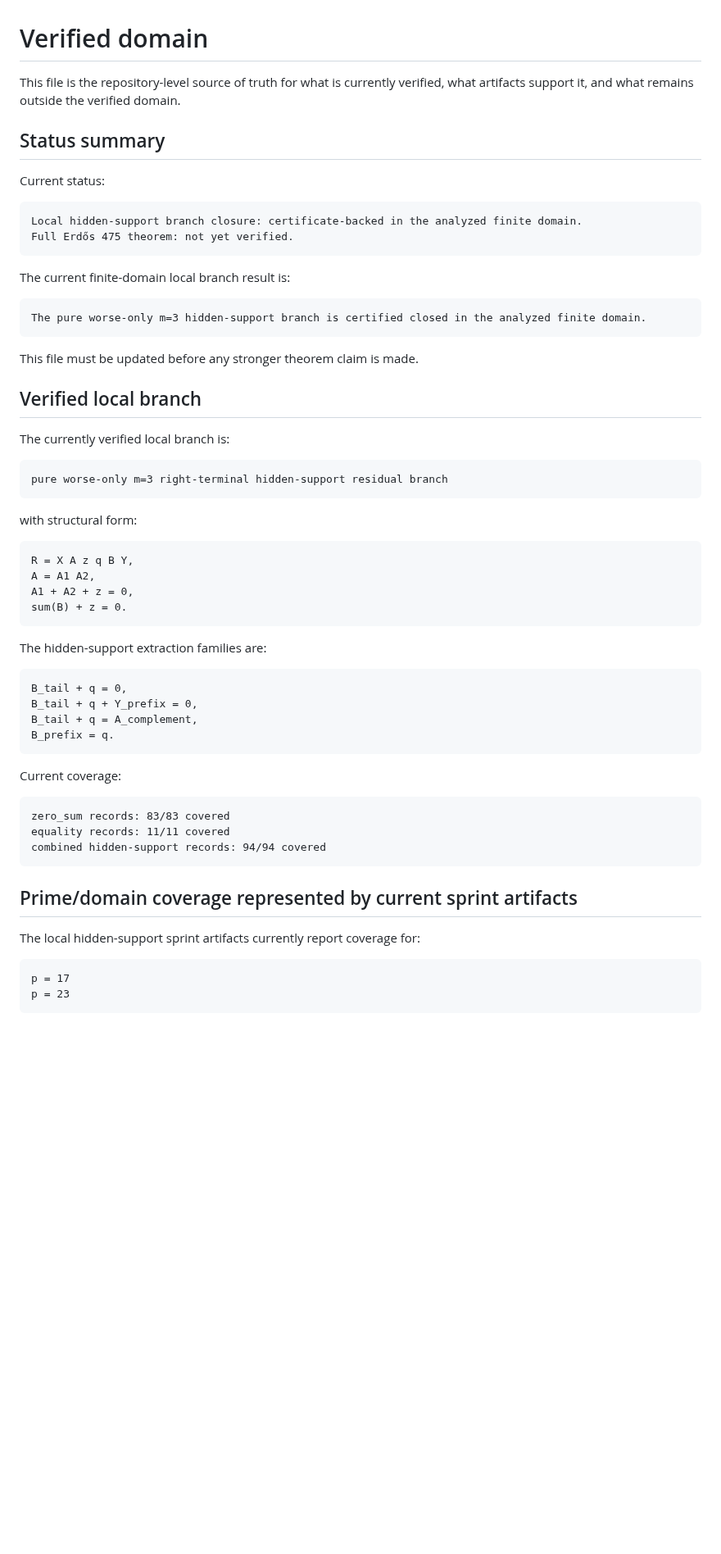
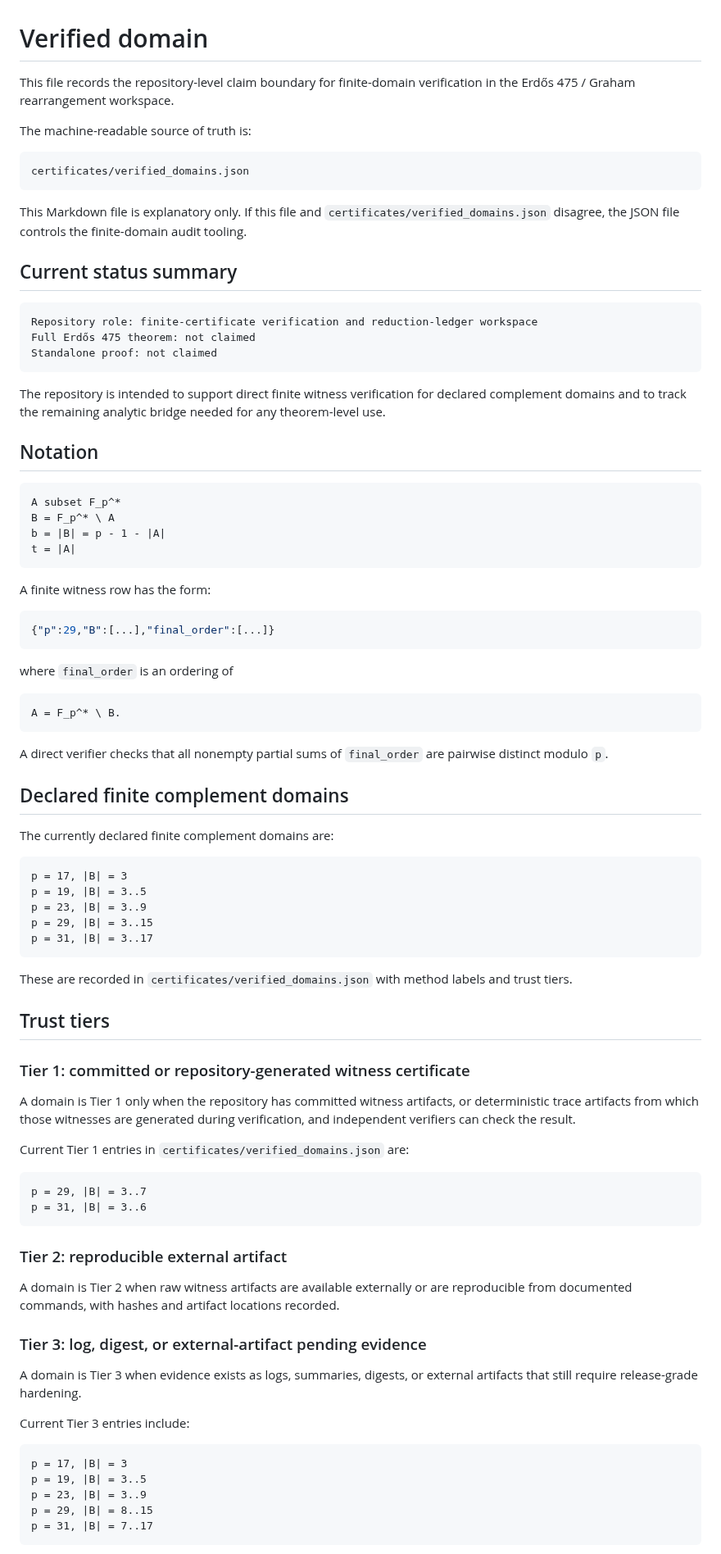
Before and after one commit to Kajin-0/erdos-475, a Markdown page: docs/VERIFIED_DOMAIN.md, the part around one of its changes. Shown at 82% size. Rendered like a GitHub page; blank space fills up the shorter version.

Commit message:
Synchronize verified domain with finite certificate ledger

````diff
--- a/docs/VERIFIED_DOMAIN.md
+++ b/docs/VERIFIED_DOMAIN.md
@@ -1,64 +1,90 @@
 # Verified domain
 
-This file is the repository-level source of truth for what is currently verified, what artifacts support it, and what remains outside the verified domain.
+This file records the repository-level claim boundary for finite-domain verification in the Erdős 475 / Graham rearrangement workspace.
 
-## Status summary
-
-Current status:
+The machine-readable source of truth is:
 
 ```text
-Local hidden-support branch closure: certificate-backed in the analyzed finite domain.
-Full Erdős 475 theorem: not yet verified.
+certificates/verified_domains.json
 ```
 
-The current finite-domain local branch result is:
+This Markdown file is explanatory only. If this file and `certificates/verified_domains.json` disagree, the JSON file controls the finite-domain audit tooling.
+
+## Current status summary
 
 ```text
-The pure worse-only m=3 hidden-support branch is certified closed in the analyzed finite domain.
+Repository role: finite-certificate verification and reduction-ledger workspace
+Full Erdős 475 theorem: not claimed
+Standalone proof: not claimed
 ```
 
-This file must be updated before any stronger theorem claim is made.
+The repository is intended to support direct finite witness verification for declared complement domains and to track the remaining analytic bridge needed for any theorem-level use.
 
-## Verified local branch
-
-The currently verified local branch is:
+## Notation
 
 ```text
-pure worse-only m=3 right-terminal hidden-support residual branch
+A subset F_p^*
+B = F_p^* \ A
+b = |B| = p - 1 - |A|
+t = |A|
 ```
 
-with structural form:
+A finite witness row has the form:
+
+```json
+{"p":29,"B":[...],"final_order":[...]}
+```
+
+where `final_order` is an ordering of
 
 ```text
-R = X A z q B Y,
-A = A1 A2,
-A1 + A2 + z = 0,
-sum(B) + z = 0.
+A = F_p^* \ B.
 ```
 
-The hidden-support extraction families are:
+A direct verifier checks that all nonempty partial sums of `final_order` are pairwise distinct modulo `p`.
+
+## Declared finite complement domains
+
+The currently declared finite complement domains are:
 
 ```text
-B_tail + q = 0,
-B_tail + q + Y_prefix = 0,
-B_tail + q = A_complement,
-B_prefix = q.
+p = 17, |B| = 3
+p = 19, |B| = 3..5
+p = 23, |B| = 3..9
+p = 29, |B| = 3..15
+p = 31, |B| = 3..17
 ```
 
-Current coverage:
+These are recorded in `certificates/verified_domains.json` with method labels and trust tiers.
+
+## Trust tiers
+
+### Tier 1: committed or repository-generated witness certificate
+
+A domain is Tier 1 only when the repository has committed witness artifacts, or deterministic trace artifacts from which those witnesses are generated during verification, and independent verifiers can check the result.
+
+Current Tier 1 entries in `certificates/verified_domains.json` are:
 
 ```text
-zero_sum records: 83/83 covered
-equality records: 11/11 covered
-combined hidden-support records: 94/94 covered
+p = 29, |B| = 3..7
+p = 31, |B| = 3..6
 ```
 
-## Prime/domain coverage represented by current sprint artifacts
+### Tier 2: reproducible external artifact
 
-The local hidden-support sprint artifacts currently report coverage for:
+A domain is Tier 2 when raw witness artifacts are available externally or are reproducible from documented commands, with hashes and artifact locations recorded.
+
+### Tier 3: log, digest, or external-artifact pending evidence
+
+A domain is Tier 3 when evidence exists as logs, summaries, digests, or external artifacts that still require release-grade hardening.
+
+Current Tier 3 entries include:
 
 ```text
-p = 17
-p = 23
+p = 17, |B| = 3
+p = 19, |B| = 3..5
+p = 23, |B| = 3..9
+p = 29, |B| = 8..15
+p = 31, |B| = 7..17
 ```
 
````
Also changed, not shown: other parts of docs/VERIFIED_DOMAIN.md (+33 -153 lines).
